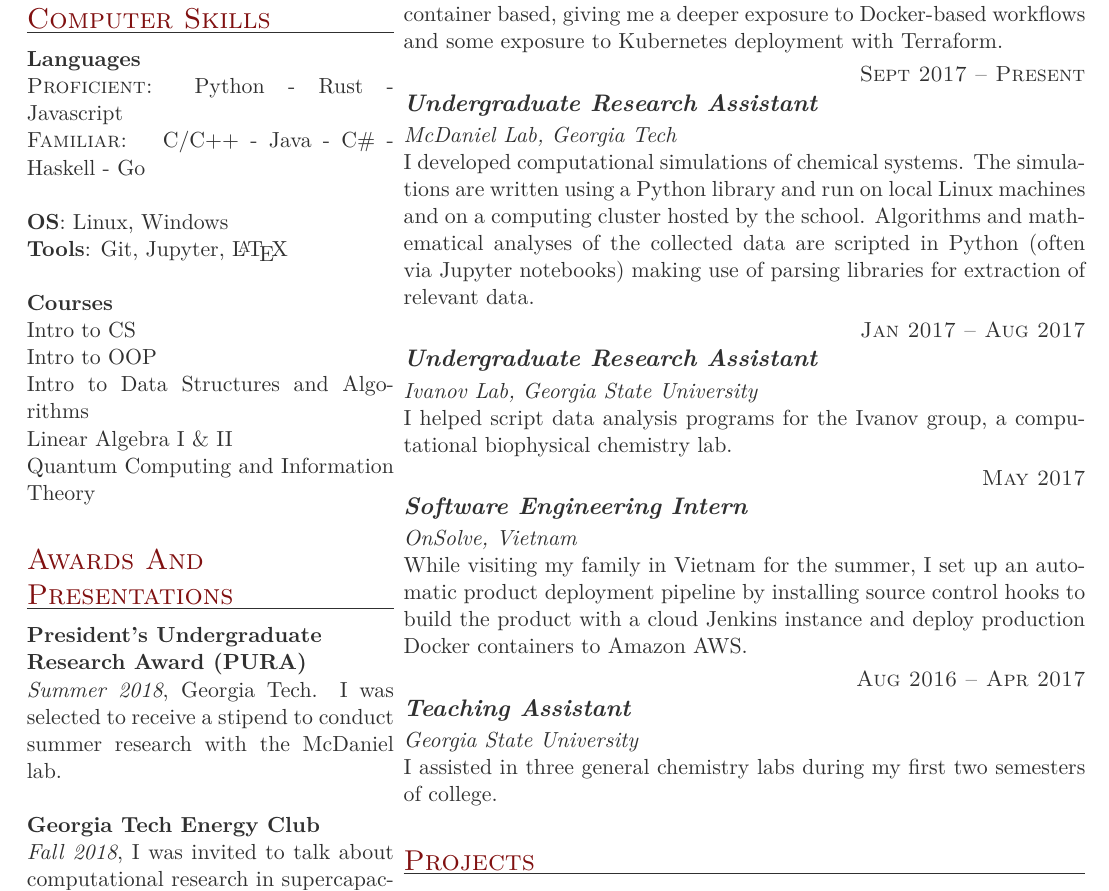
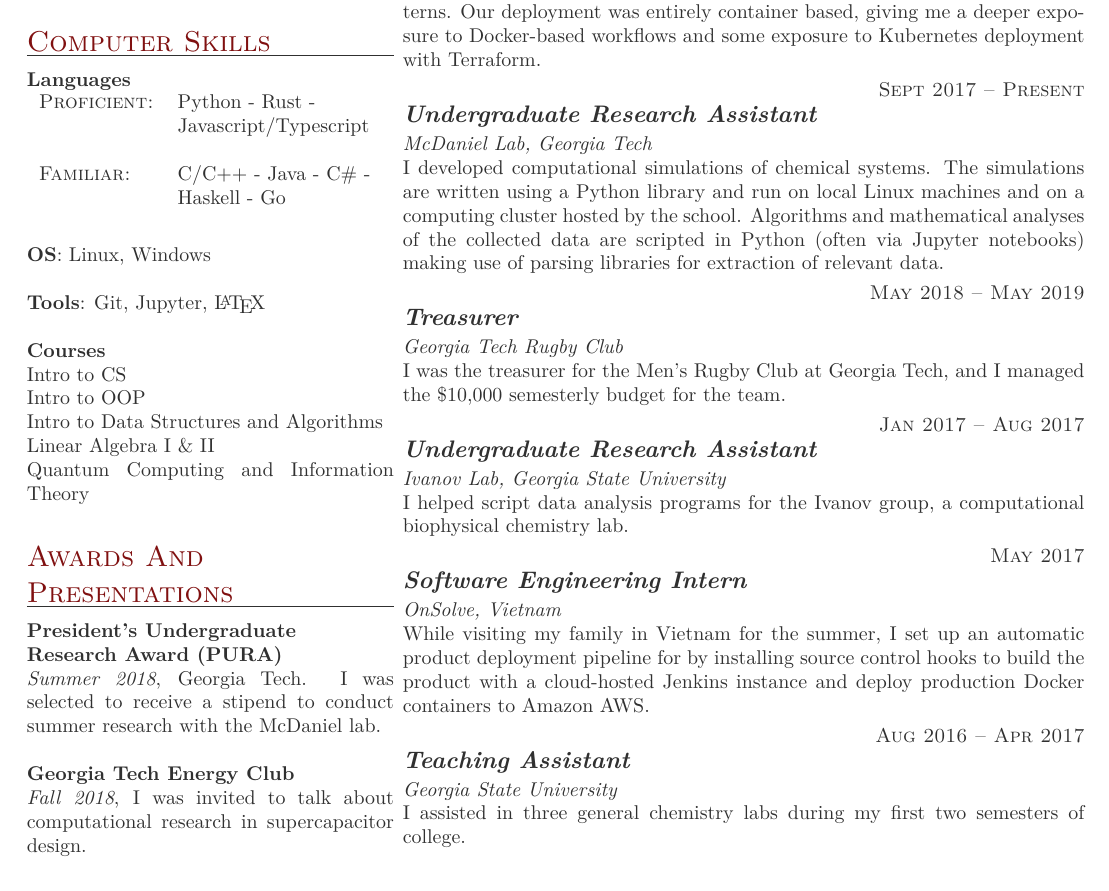
Before and after one commit to stnma7e/resume, a LaTeX thesis (main.tex): part of the page, cut so that both start at the same text. Compiled offline with LuaLaTeX.

Commit message:
Updates from Overleaf

```diff
--- a/main.tex
+++ b/main.tex
@@ -1,5 +1,6 @@
 \documentclass{tccv}
 \usepackage[english]{babel}
 \usepackage{hanging}
+\usepackage{tabulary}
 
 \begin{document}
@@ -31,15 +34,15 @@
     \section{Computer Skills}
     \textbf{\textsc{Languages}}
 
-    \textsc{Proficient:} Python - Rust - Javascript
-
-    \textsc{Familiar:}
-    {
-        C/C++ - Java - C\# - Haskell - Go
-    } \\
+    \begin{tabulary}{\linewidth}{lL}
+        \textsc{Proficient:} & Python - Rust - Javascript/Typescript \\
+        \\
+        \textsc{Familiar:} &  C/C++ - Java - C\# - Haskell - Go
+    \end{tabulary}
+    \\\\
 
     \textbf{\textsc{OS}}:
-        Linux, Windows
+        Linux, Windows \\
 
     \textbf{\textsc{Tools}}:
         Git, Jupyter, \LaTeX{} \\
@@ -81,6 +84,12 @@
 
     I developed computational simulations of chemical systems. The simulations are written using a Python library and run on local Linux machines and on a computing cluster hosted by the school. Algorithms and mathematical analyses of the collected data are scripted in Python (often via Jupyter notebooks) making use of parsing libraries for extraction of relevant data.
 
+\item{May 2018 -- May 2019}
+     {Georgia Tech Rugby Club}
+     {Treasurer}
+
+    I was the treasurer for the Men’s Rugby Club at Georgia Tech, and I managed the \$10,000 semesterly budget for the team.
+
 \item{Jan 2017 -- Aug 2017}
      {Ivanov Lab, Georgia State University}
      {Undergraduate Research Assistant}
@@ -91,7 +100,7 @@
      {OnSolve, Vietnam}
      {Software Engineering Intern}
 
-    While visiting my family in Vietnam for the summer, I set up an automatic product deployment pipeline by installing source control hooks to build the product with a cloud Jenkins instance and deploy production Docker containers to Amazon AWS.
+    While visiting my family in Vietnam for the summer, I set up an automatic product deployment pipeline for by installing source control hooks to build the product with a cloud-hosted Jenkins instance and deploy production Docker containers to Amazon AWS.
 
 \item{Aug 2016 -- Apr 2017}
      {Georgia State University}
```
Also changed, not shown: main.tex (2 more changed lines).
